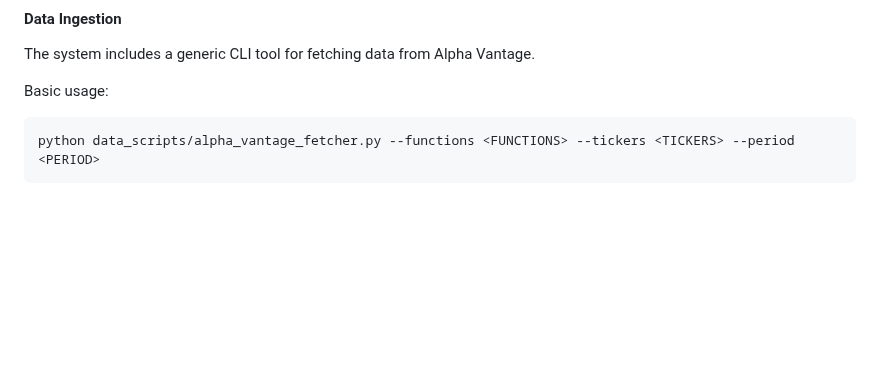
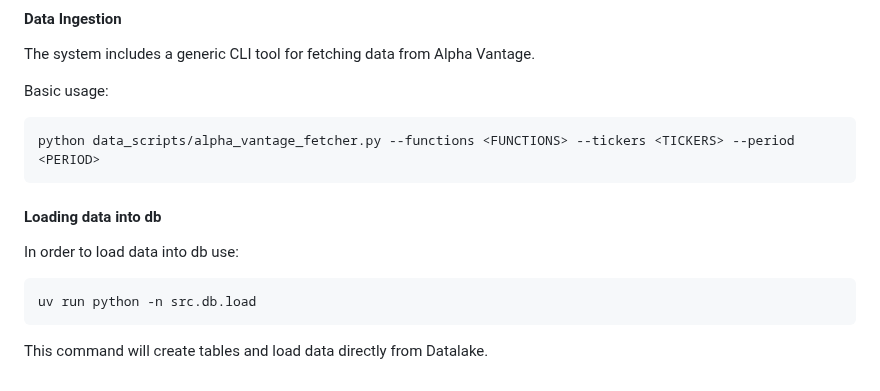
Before and after one commit to Financial-agentic-AI-system/System, a Markdown page: README.md, the part around the change. GitHub-like rendering; blank space fills up the shorter version.

````diff
--- a/README.md
+++ b/README.md
@@ -62,3 +62,10 @@ Basic usage:
 ```bash
 python data_scripts/alpha_vantage_fetcher.py --functions <FUNCTIONS> --tickers <TICKERS> --period <PERIOD>
 ```
+#### Loading data into db
+
+In order to load data into db use:
+```bash
+uv run python -n src.db.load
+```
+This command will create tables and load data directly from Datalake.
````
Also changed, not shown: src/db/README.md (+2 -0 lines), docs/mas_db_diagram.png (added), 2 other files.
